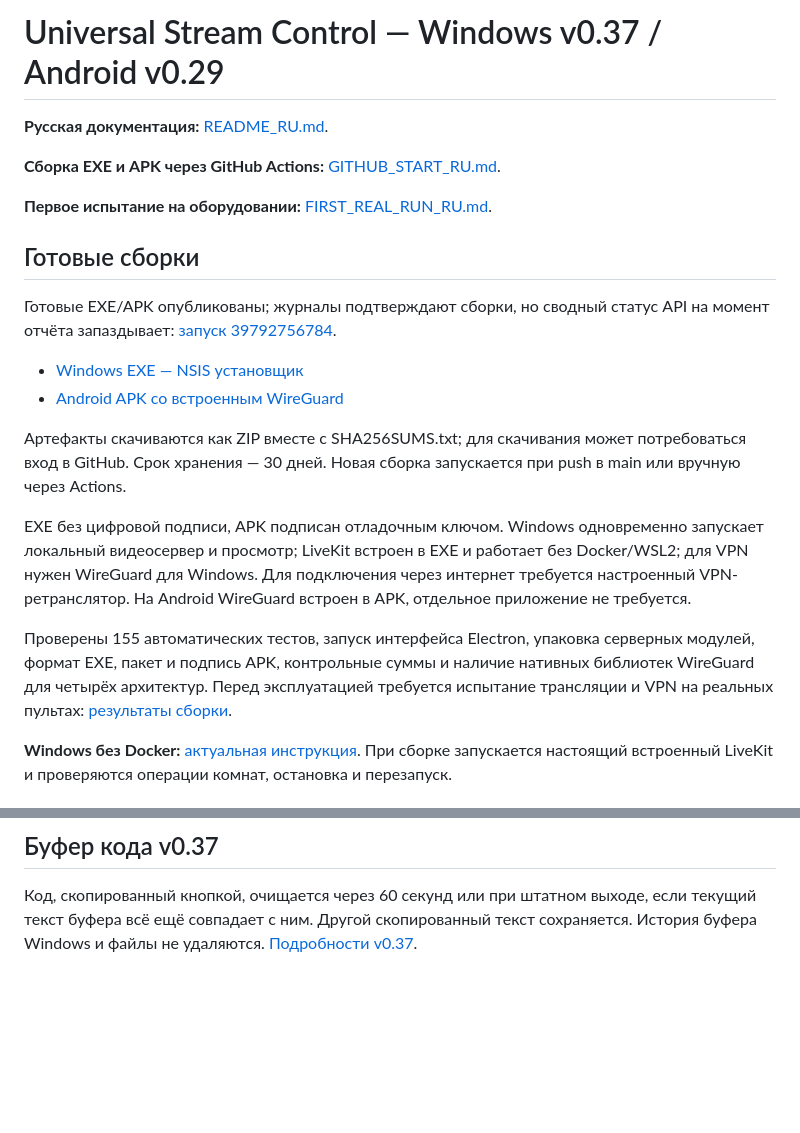
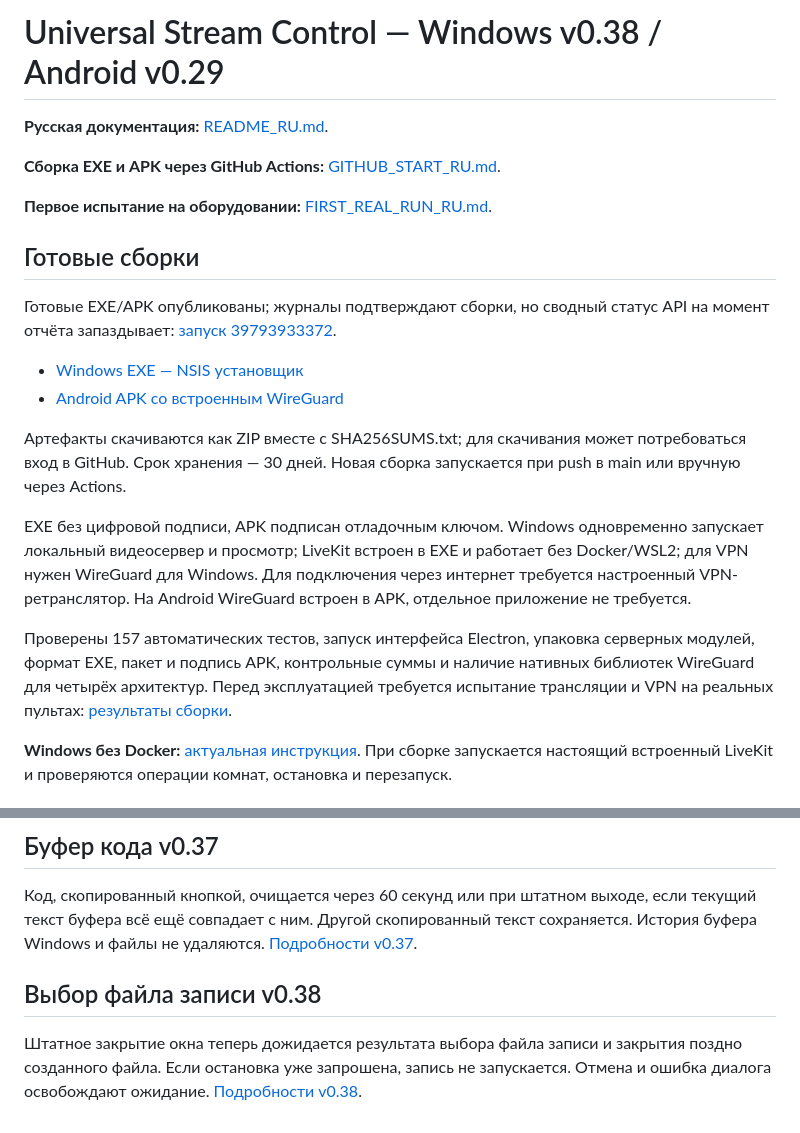
Before and after one commit to Bavk/morraxdji, a Markdown page: README.md, 2 parts joined by grey strips. Drawn GitHub-style; blank space fills up the shorter version.

Commit message:
Publish verified v0.38 artifacts and installation with Actions status caveat [skip ci]

```diff
--- a/README.md
+++ b/README.md
@@ -1,4 +1,4 @@
-# Universal Stream Control — Windows v0.37 / Android v0.29
+# Universal Stream Control — Windows v0.38 / Android v0.29
 
 **Русская документация:** [README_RU.md](README_RU.md).
 
@@ -8,5 +8,5 @@
 
 ## Готовые сборки
 
-Готовые EXE/APK опубликованы; журналы подтверждают сборки, но сводный статус API на момент отчёта запаздывает: [запуск 39792756784](https://github.com/Bavk/morraxdji/actions/runs/39792756784).
+Готовые EXE/APK опубликованы; журналы подтверждают сборки, но сводный статус API на момент отчёта запаздывает: [запуск 39793933372](https://github.com/Bavk/morraxdji/actions/runs/39793933372).
 
@@ -17,7 +17,7 @@
 
 EXE без цифровой подписи, APK подписан отладочным ключом. Windows одновременно запускает локальный видеосервер и просмотр; LiveKit встроен в EXE и работает без Docker/WSL2; для VPN нужен WireGuard для Windows. Для подключения через интернет требуется настроенный VPN-ретранслятор. На Android WireGuard встроен в APK, отдельное приложение не требуется.
 
-Проверены 155 автоматических тестов, запуск интерфейса Electron, упаковка серверных модулей, формат EXE, пакет и подпись APK, контрольные суммы и наличие нативных библиотек WireGuard для четырёх архитектур. Перед эксплуатацией требуется испытание трансляции и VPN на реальных пультах: [результаты сборки](BUILD_RESULTS_v0.37.md).
+Проверены 157 автоматических тестов, запуск интерфейса Electron, упаковка серверных модулей, формат EXE, пакет и подпись APK, контрольные суммы и наличие нативных библиотек WireGuard для четырёх архитектур. Перед эксплуатацией требуется испытание трансляции и VPN на реальных пультах: [результаты сборки](BUILD_RESULTS_v0.38.md).
 
 **Windows без Docker:** [актуальная инструкция](WINDOWS_NATIVE_RU.md). При сборке запускается настоящий встроенный LiveKit и проверяются операции комнат, остановка и перезапуск.
 
@@ -110,3 +110,7 @@ Android позволяет **удалить сохранённое подклю
 ## Буфер кода v0.37
 
 Код, скопированный кнопкой, очищается через 60 секунд или при штатном выходе, если текущий текст буфера всё ещё совпадает с ним. Другой скопированный текст сохраняется. История буфера Windows и файлы не удаляются. [Подробности v0.37](CHANGELOG_v0.37_RU.md).
+
+## Выбор файла записи v0.38
+
+Штатное закрытие окна теперь дожидается результата выбора файла записи и закрытия поздно созданного файла. Если остановка уже запрошена, запись не запускается. Отмена и ошибка диалога освобождают ожидание. [Подробности v0.38](CHANGELOG_v0.38_RU.md).
```
Also changed, not shown: other parts of README.md (+2 -2 lines), BUILD_RESULTS_v0.38.md (added, +24 -0 lines), GITHUB_START_RU.md (+1 -1 lines).
